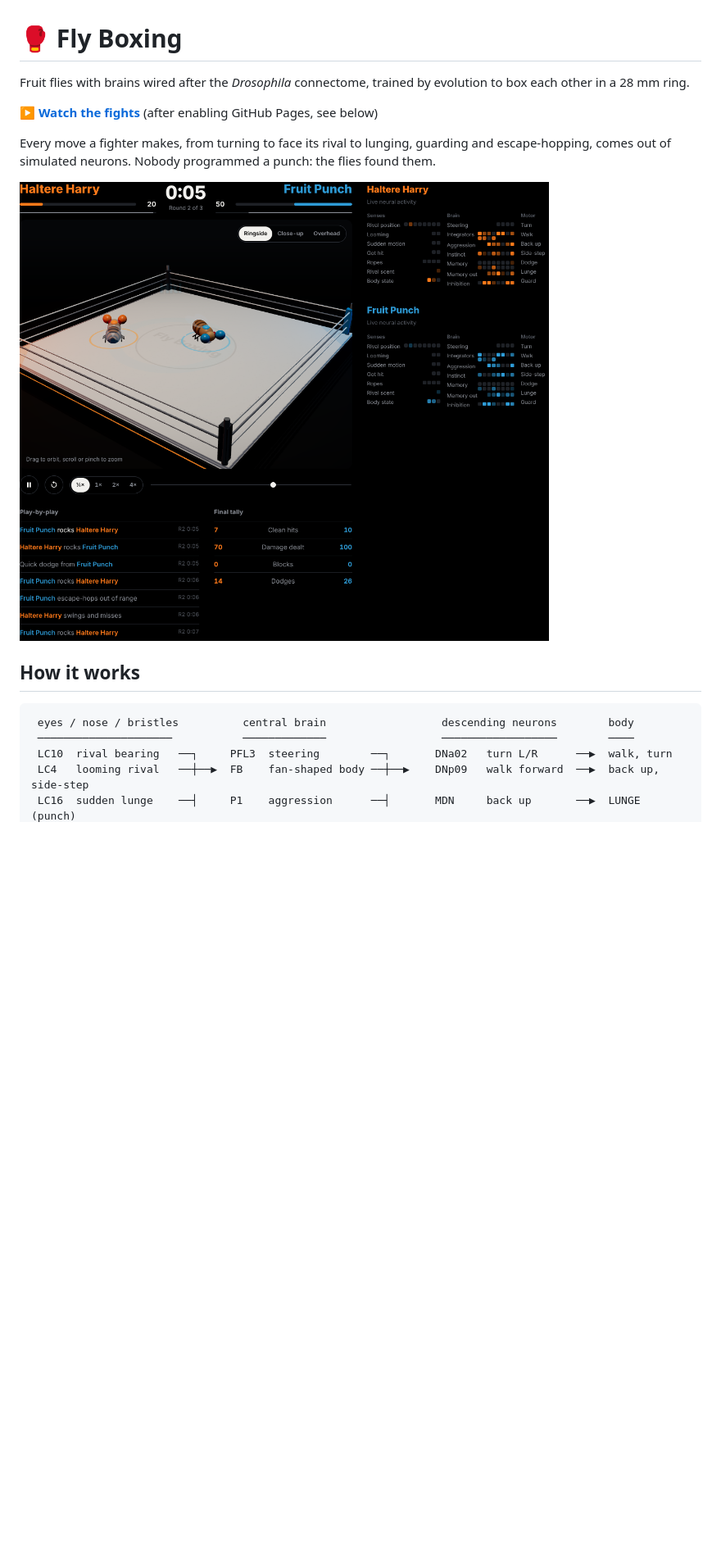
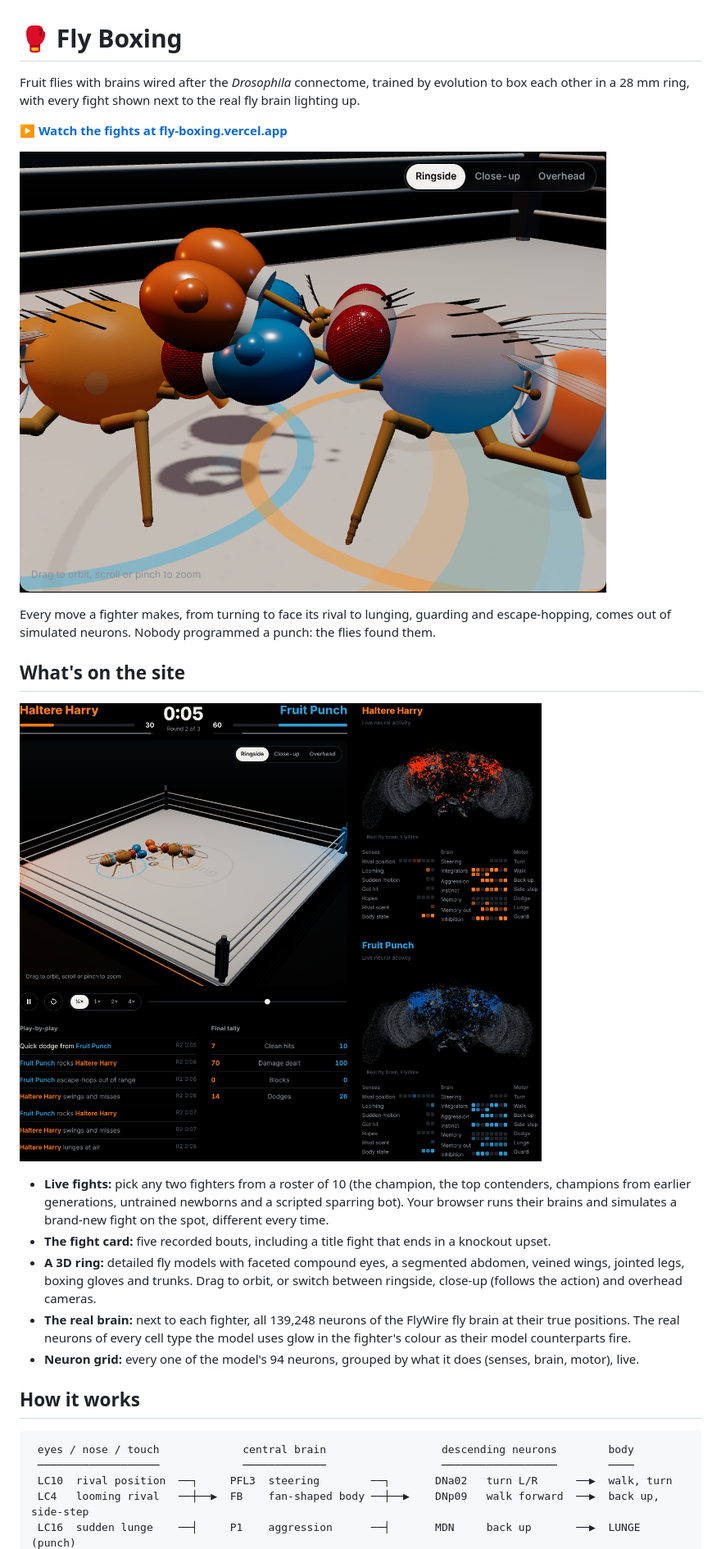
Before and after one commit to Topupchips/Fly-boxing-, a Markdown page: README.md, the part around one of its changes. Shown at 82% size. Rendered like a GitHub page; pictures changed too: docs/closeup.png (added), docs/preview.png; blank space fills up the shorter version.

````diff
--- a/README.md
+++ b/README.md
@@ -1,18 +1,28 @@
 # 🥊 Fly Boxing
 
-Fruit flies with brains wired after the *Drosophila* connectome, trained by evolution to box each other in a 28 mm ring.
+Fruit flies with brains wired after the *Drosophila* connectome, trained by evolution to box each other in a 28 mm ring, with every fight shown next to the real fly brain lighting up.
 
-**[▶ Watch the fights](https://topupchips.github.io/Fly-boxing-/)** (after enabling GitHub Pages, see below)
+**[▶ Watch the fights at fly-boxing.vercel.app](https://fly-boxing.vercel.app)**
+
+![Two flies trading punches](docs/closeup.png)
 
 Every move a fighter makes, from turning to face its rival to lunging, guarding and escape-hopping, comes out of simulated neurons. Nobody programmed a punch: the flies found them.
 
-![ring](docs/preview.png)
+## What's on the site
+
+![The full viewer](docs/preview.png)
+
+- **Live fights:** pick any two fighters from a roster of 10 (the champion, the top contenders, champions from earlier generations, untrained newborns and a scripted sparring bot). Your browser runs their brains and simulates a brand-new fight on the spot, different every time.
+- **The fight card:** five recorded bouts, including a title fight that ends in a knockout upset.
+- **A 3D ring:** detailed fly models with faceted compound eyes, a segmented abdomen, veined wings, jointed legs, boxing gloves and trunks. Drag to orbit, or switch between ringside, close-up (follows the action) and overhead cameras.
+- **The real brain:** next to each fighter, all 139,248 neurons of the FlyWire fly brain at their true positions. The real neurons of every cell type the model uses glow in the fighter's colour as their model counterparts fire.
+- **Neuron grid:** every one of the model's 94 neurons, grouped by what it does (senses, brain, motor), live.
 
 ## How it works
 
 ```
- eyes / nose / bristles          central brain                  descending neurons        body
- ─────────────────────           ─────────────                  ──────────────────        ────
- LC10  rival bearing   ──┐     PFL3  steering        ──┐       DNa02   turn L/R      ──▶  walk, turn
+ eyes / nose / touch             central brain                  descending neurons        body
+ ───────────────────             ─────────────                  ──────────────────        ────
+ LC10  rival position  ──┐     PFL3  steering        ──┐       DNa02   turn L/R      ──▶  walk, turn
  LC4   looming rival   ──┼──▶  FB    fan-shaped body ──┼──▶    DNp09   walk forward  ──▶  back up, side-step
  LC16  sudden lunge    ──┤     P1    aggression      ──┤       MDN     back up       ──▶  LUNGE (punch)
````
Also changed, not shown: other parts of README.md (+83 -40 lines), 1 other file.
